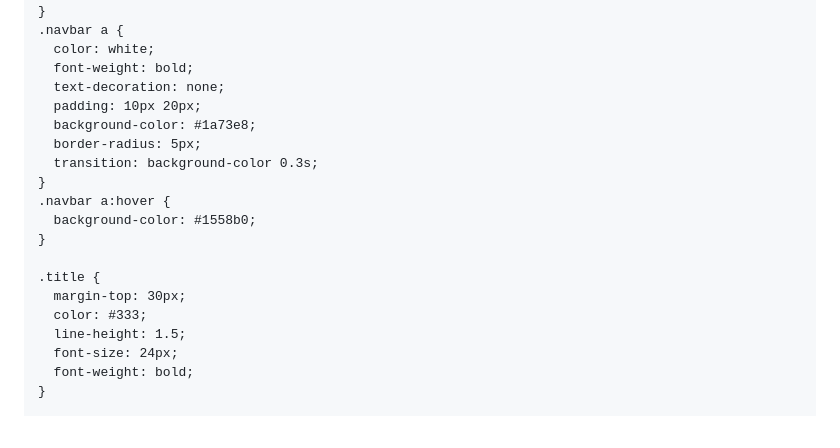
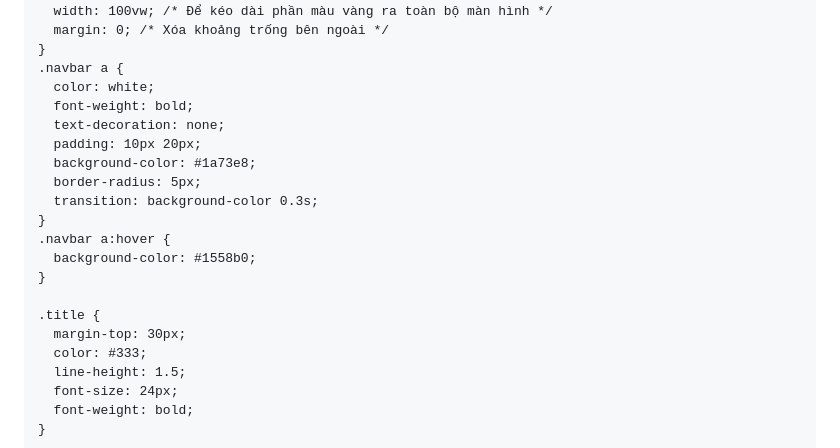
Before and after one commit to padht02/theo-doi-danh-gia-hoc-tap-ren-luyen-hs, a Markdown page: README.md, the part around the change. Rendered like a GitHub page.

```diff
--- a/README.md
+++ b/README.md
@@ -23,6 +23,8 @@
       font-size: 24px;
       text-transform: uppercase;
       box-shadow: 0 4px 6px rgba(0, 0, 0, 0.2);
+      width: 100vw; /* Để kéo dài phần màu vàng ra toàn bộ màn hình */
+      margin: 0; /* Xóa khoảng trống bên ngoài */
     }
 
     .navbar {
@@ -31,6 +33,8 @@
       background-color: #1a73e8;
       padding: 15px;
       gap: 20px;
+      width: 100vw; /* Để kéo dài phần màu vàng ra toàn bộ màn hình */
+      margin: 0; /* Xóa khoảng trống bên ngoài */
     }
     .navbar a {
       color: white;
```
